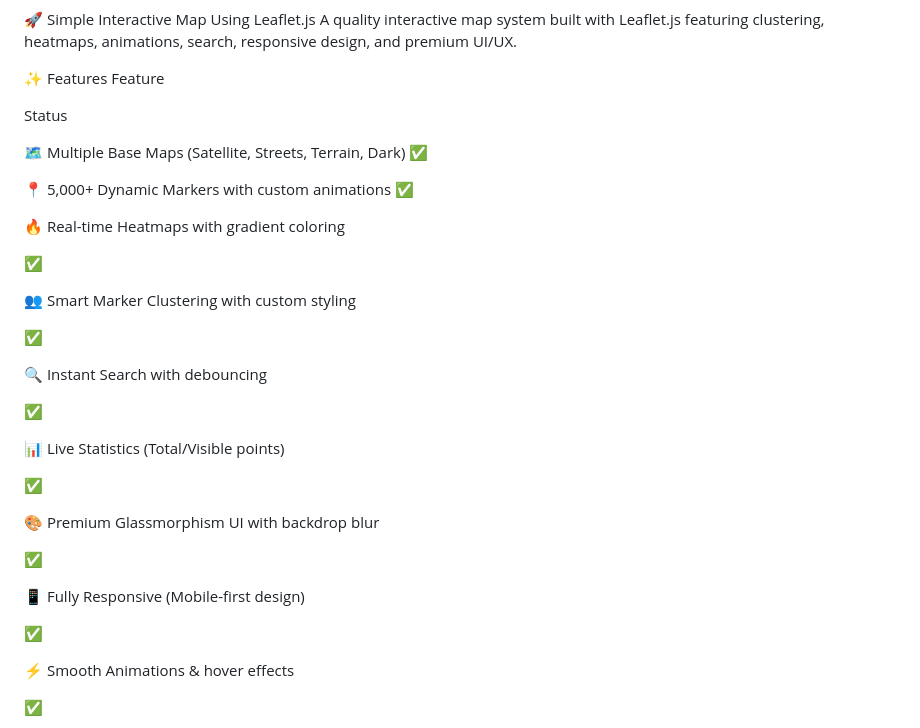
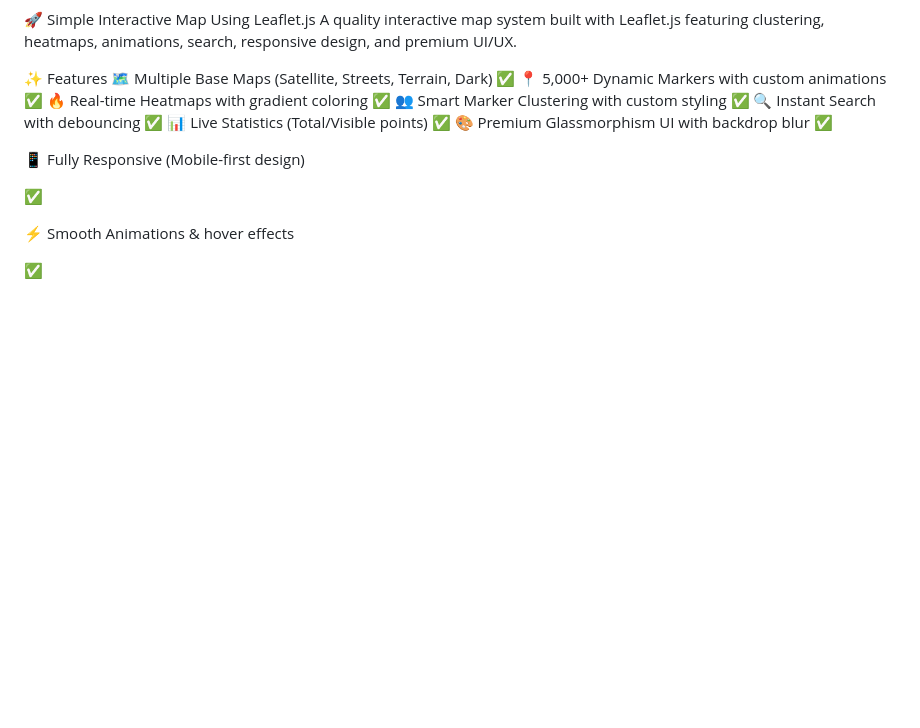
Before and after one commit to mtxmln-devs/SimpleMap_Leaflet.js, a Markdown page: README.md, the part around the change. Drawn GitHub-style; blank space fills up the shorter version.

```diff
--- a/README.md
+++ b/README.md
@@ -4,33 +4,13 @@
 A quality interactive map system built with Leaflet.js featuring clustering, heatmaps, animations, search, responsive design, and premium UI/UX.
 
 ✨ Features
-Feature
-
-Status
-
-🗺️ Multiple Base Maps (Satellite, Streets, Terrain, Dark)     ✅
-
-📍 5,000+ Dynamic Markers with custom animations              ✅
-
-🔥 Real-time Heatmaps with gradient coloring
-
-✅
-
-👥 Smart Marker Clustering with custom styling
-
-✅
-
-🔍 Instant Search with debouncing
-
-✅
-
-📊 Live Statistics (Total/Visible points)
-
-✅
-
-🎨 Premium Glassmorphism UI with backdrop blur
-
-✅
+🗺️ Multiple Base Maps (Satellite, Streets, Terrain, Dark)    ✅
+📍 5,000+ Dynamic Markers with custom animations             ✅
+🔥 Real-time Heatmaps with gradient coloring                 ✅
+👥 Smart Marker Clustering with custom styling               ✅
+🔍 Instant Search with debouncing                            ✅
+📊 Live Statistics (Total/Visible points)                    ✅
+🎨 Premium Glassmorphism UI with backdrop blur               ✅
 
 📱 Fully Responsive (Mobile-first design)
 
```
